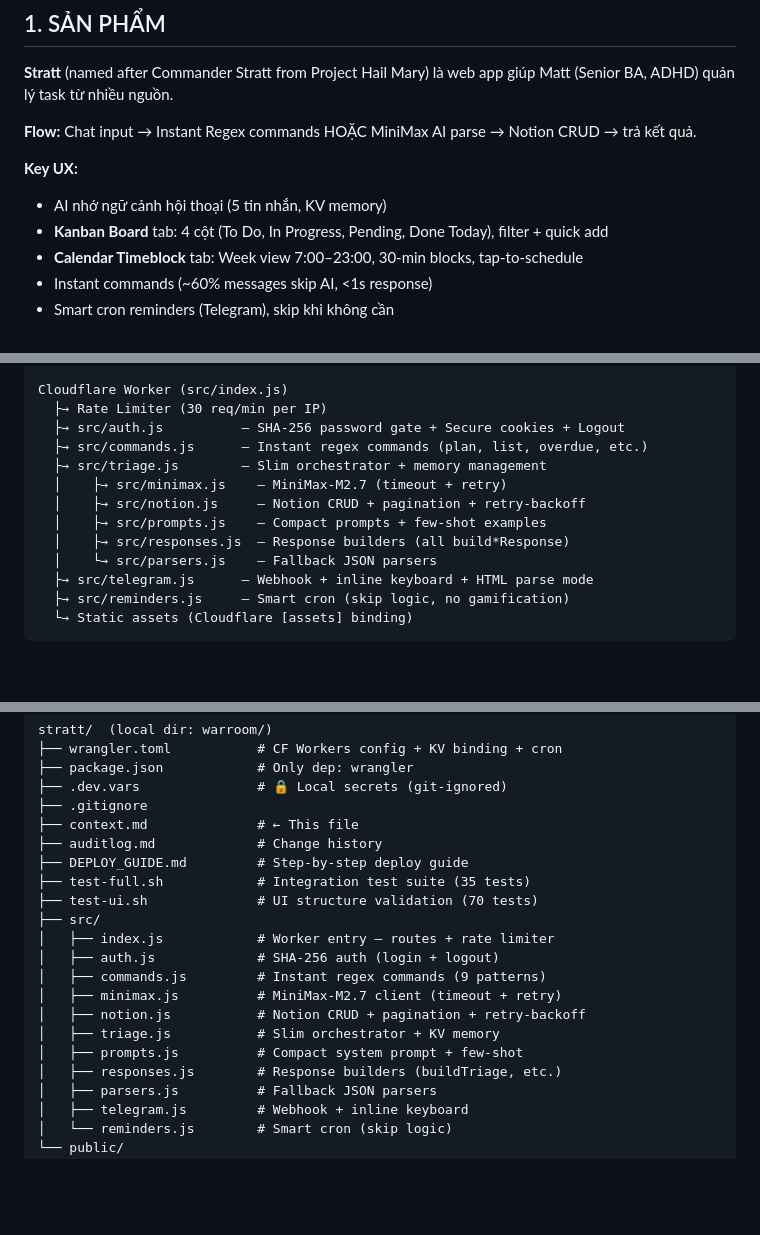
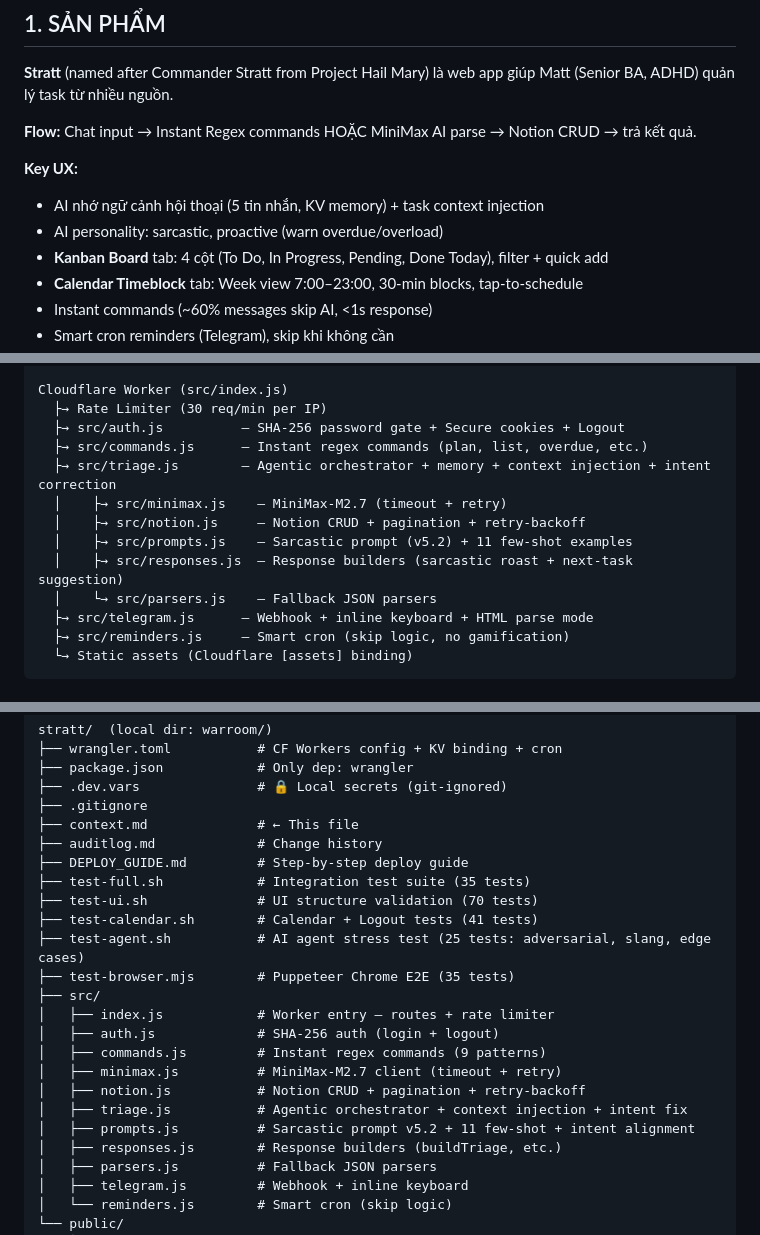
Before and after one commit to matt-dinh13/warroom, a Markdown page: context.md, 3 parts joined by grey strips. Rendered like a GitHub page; blank space fills up the shorter version.

```diff
--- a/context.md
+++ b/context.md
@@ -12,7 +12,8 @@
 **Flow:** Chat input → Instant Regex commands HOẶC MiniMax AI parse → Notion CRUD → trả kết quả.
 
 **Key UX:**
-- AI nhớ ngữ cảnh hội thoại (5 tin nhắn, KV memory)
+- AI nhớ ngữ cảnh hội thoại (5 tin nhắn, KV memory) + task context injection
+- AI personality: sarcastic, proactive (warn overdue/overload)
 - **Kanban Board** tab: 4 cột (To Do, In Progress, Pending, Done Today), filter + quick add
 - **Calendar Timeblock** tab: Week view 7:00–23:00, 30-min blocks, tap-to-schedule
 - Instant commands (~60% messages skip AI, <1s response)
@@ -43,11 +44,11 @@ Cloudflare Worker (src/index.js)
   ├→ Rate Limiter (30 req/min per IP)
   ├→ src/auth.js          — SHA-256 password gate + Secure cookies + Logout
   ├→ src/commands.js      — Instant regex commands (plan, list, overdue, etc.)
-  ├→ src/triage.js        — Slim orchestrator + memory management
+  ├→ src/triage.js        — Agentic orchestrator + memory + context injection + intent correction
   │    ├→ src/minimax.js    — MiniMax-M2.7 (timeout + retry)
   │    ├→ src/notion.js     — Notion CRUD + pagination + retry-backoff
-  │    ├→ src/prompts.js    — Compact prompts + few-shot examples
-  │    ├→ src/responses.js  — Response builders (all build*Response)
+  │    ├→ src/prompts.js    — Sarcastic prompt (v5.2) + 11 few-shot examples
+  │    ├→ src/responses.js  — Response builders (sarcastic roast + next-task suggestion)
   │    └→ src/parsers.js    — Fallback JSON parsers
   ├→ src/telegram.js      — Webhook + inline keyboard + HTML parse mode
   ├→ src/reminders.js     — Smart cron (skip logic, no gamification)
@@ -127,14 +128,17 @@ stratt/  (local dir: warroom/)
 ├── DEPLOY_GUIDE.md         # Step-by-step deploy guide
 ├── test-full.sh            # Integration test suite (35 tests)
 ├── test-ui.sh              # UI structure validation (70 tests)
+├── test-calendar.sh        # Calendar + Logout tests (41 tests)
+├── test-agent.sh           # AI agent stress test (25 tests: adversarial, slang, edge cases)
+├── test-browser.mjs        # Puppeteer Chrome E2E (35 tests)
 ├── src/
 │   ├── index.js            # Worker entry — routes + rate limiter
 │   ├── auth.js             # SHA-256 auth (login + logout)
 │   ├── commands.js         # Instant regex commands (9 patterns)
 │   ├── minimax.js          # MiniMax-M2.7 client (timeout + retry)
 │   ├── notion.js           # Notion CRUD + pagination + retry-backoff
-│   ├── triage.js           # Slim orchestrator + KV memory
-│   ├── prompts.js          # Compact system prompt + few-shot
+│   ├── triage.js           # Agentic orchestrator + context injection + intent fix
+│   ├── prompts.js          # Sarcastic prompt v5.2 + 11 few-shot + intent alignment
 │   ├── responses.js        # Response builders (buildTriage, etc.)
 │   ├── parsers.js          # Fallback JSON parsers
 │   ├── telegram.js         # Webhook + inline keyboard
```
Also changed, not shown: other parts of context.md (+2 -1 lines), auditlog.md (+76 -0 lines).
